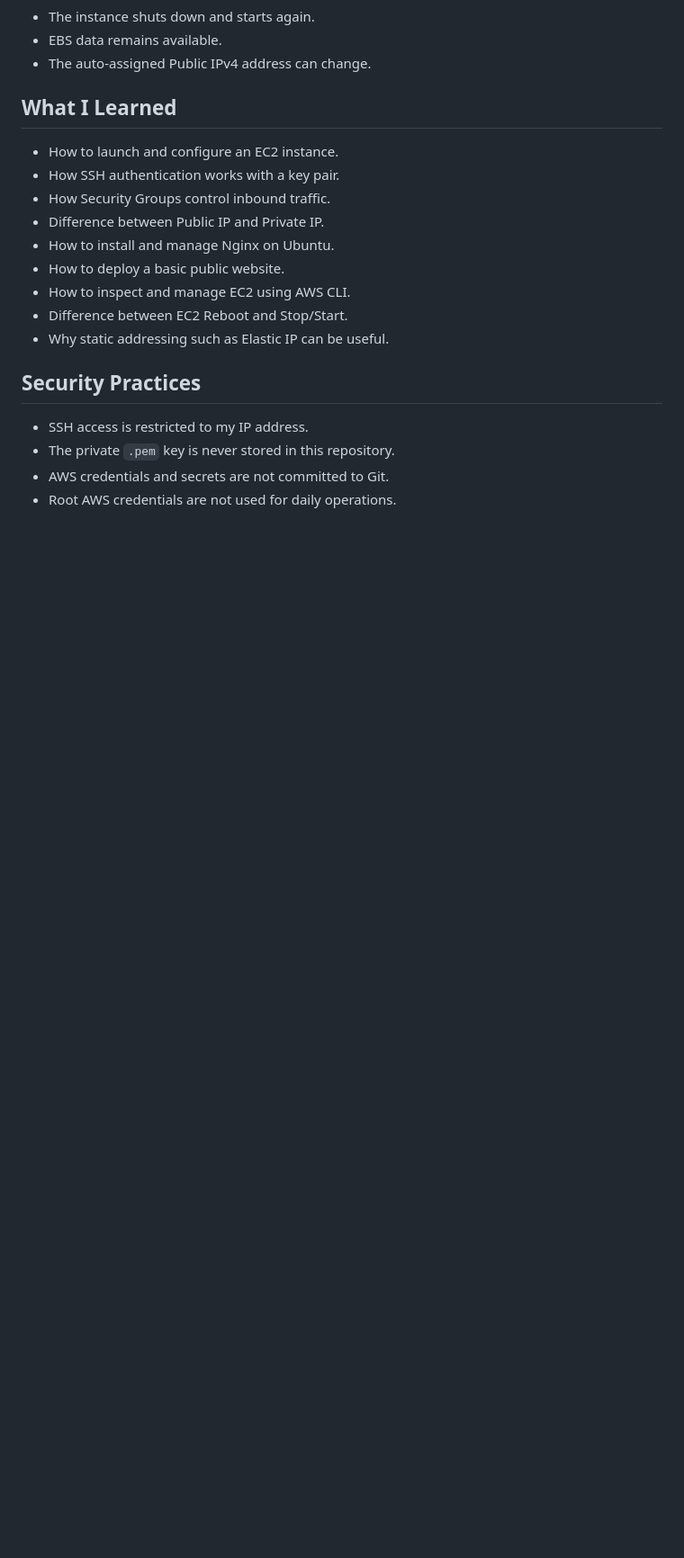
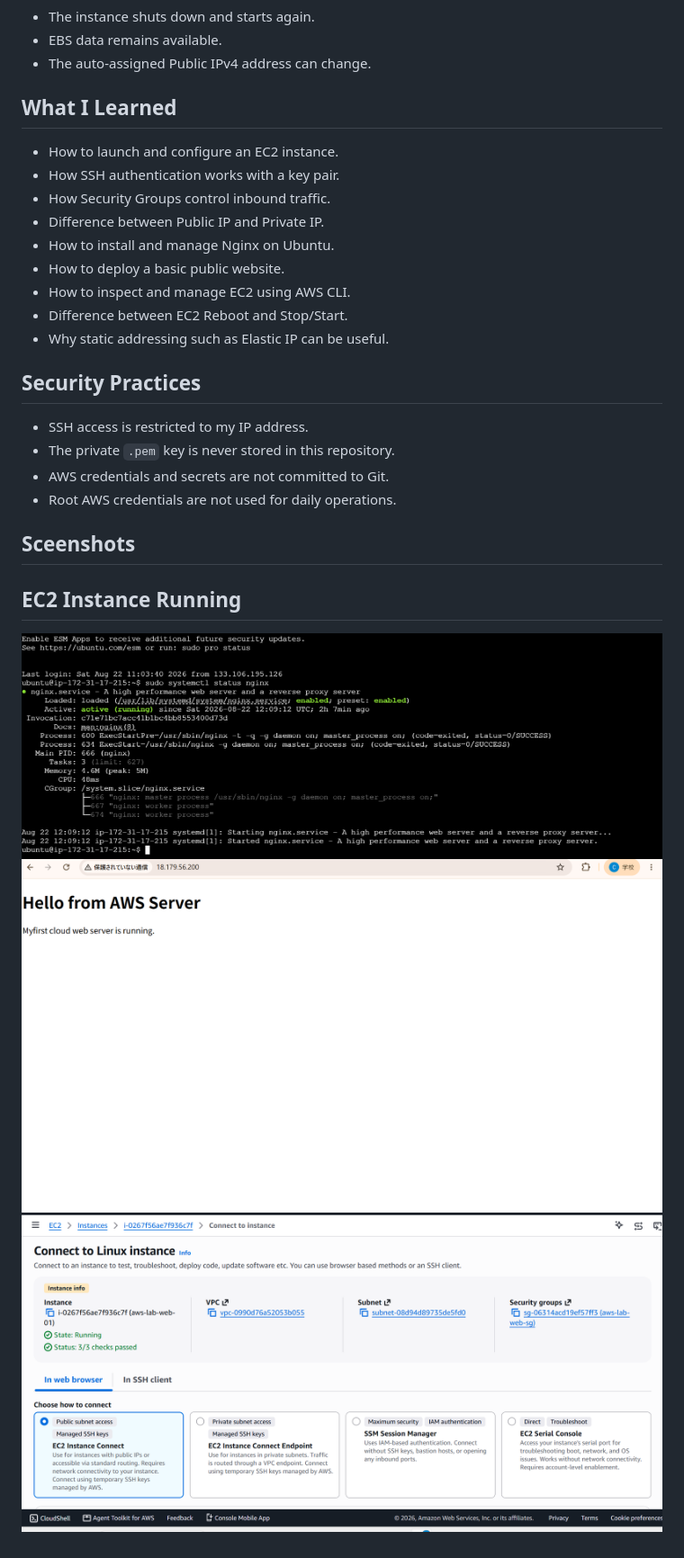
Before and after one commit to it262174-ux/aws-ec2-lab-server, a Markdown page: README.md, the part around the change. Shown at 90% size. Rendered like a GitHub page; pictures changed too: screenshots/01-nginx-runnning.png (added), screenshots/02-website.png (added), screenshots/03-ec2-running.png (added); blank space fills up the shorter version.

Commit message:
Add project screenshots

```diff
--- a/README.md
+++ b/README.md
@@ -143,3 +143,10 @@ aws ec2 reboot-instances --instance-ids <INSTANCE_ID> --region ap-northeast-1
 * The private `.pem` key is never stored in this repository.
 * AWS credentials and secrets are not committed to Git.
 * Root AWS credentials are not used for daily operations.
+
+## Sceenshots
+
+## EC2 Instance Running
+![Nginx Running](screenshots/01-nginx-runnning.png)
+![Website](screenshots/02-website.png)
+![EC2 Running](screenshots/03-ec2-running.png)
```
